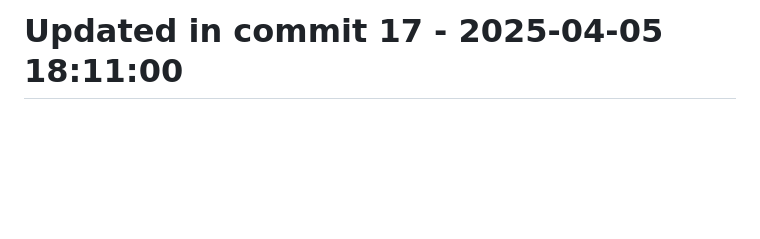
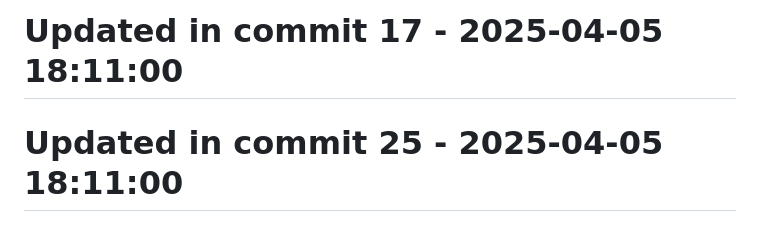
Before and after one commit to llamasearchai/llamasearch-pdf, a Markdown page: README.md, the part around the change. Drawn GitHub-style; blank space fills up the shorter version.

Commit message:
fix: Address issue in README.md

```diff
--- a/README.md
+++ b/README.md
@@ -297,3 +297,5 @@ MIT
 # Updated in commit 9 - 2025-04-05 18:10:59
 
 # Updated in commit 17 - 2025-04-05 18:11:00
+
+# Updated in commit 25 - 2025-04-05 18:11:00
```
